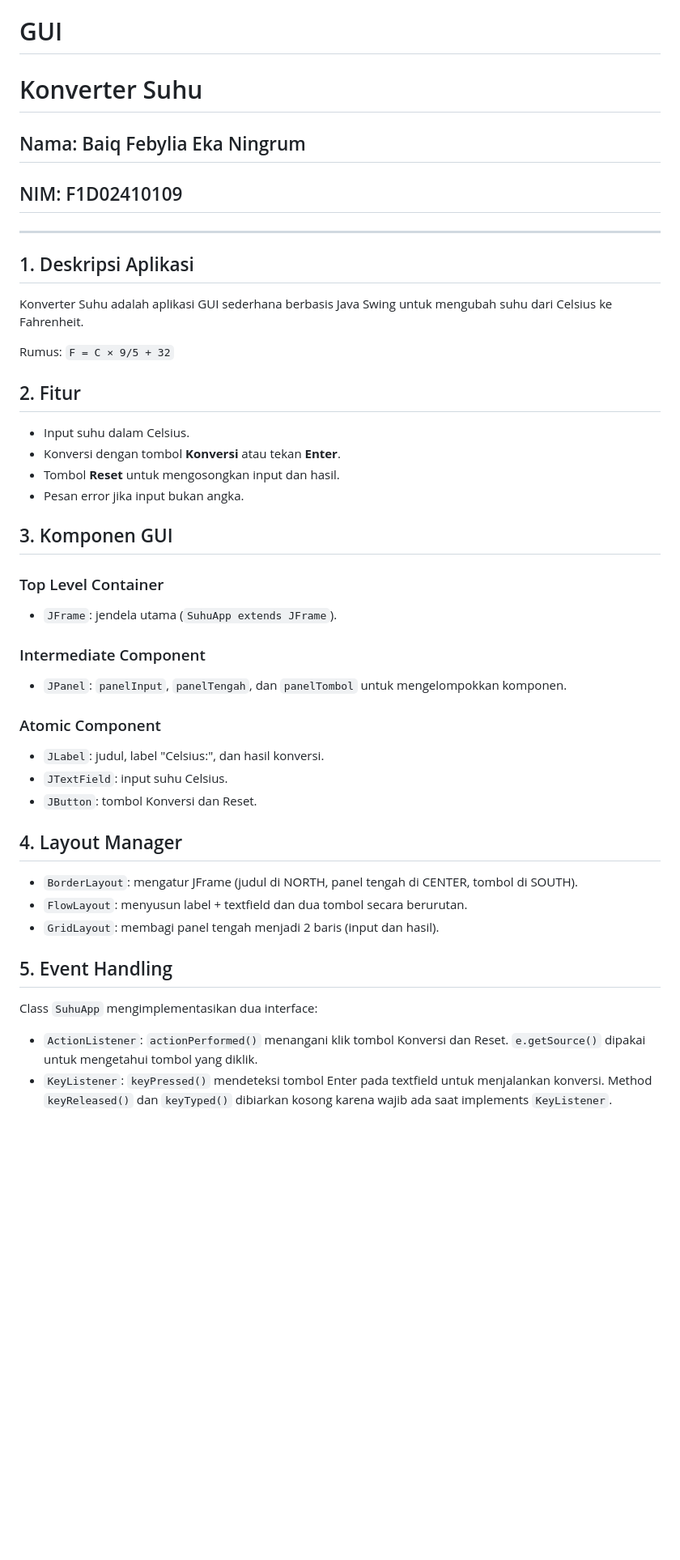
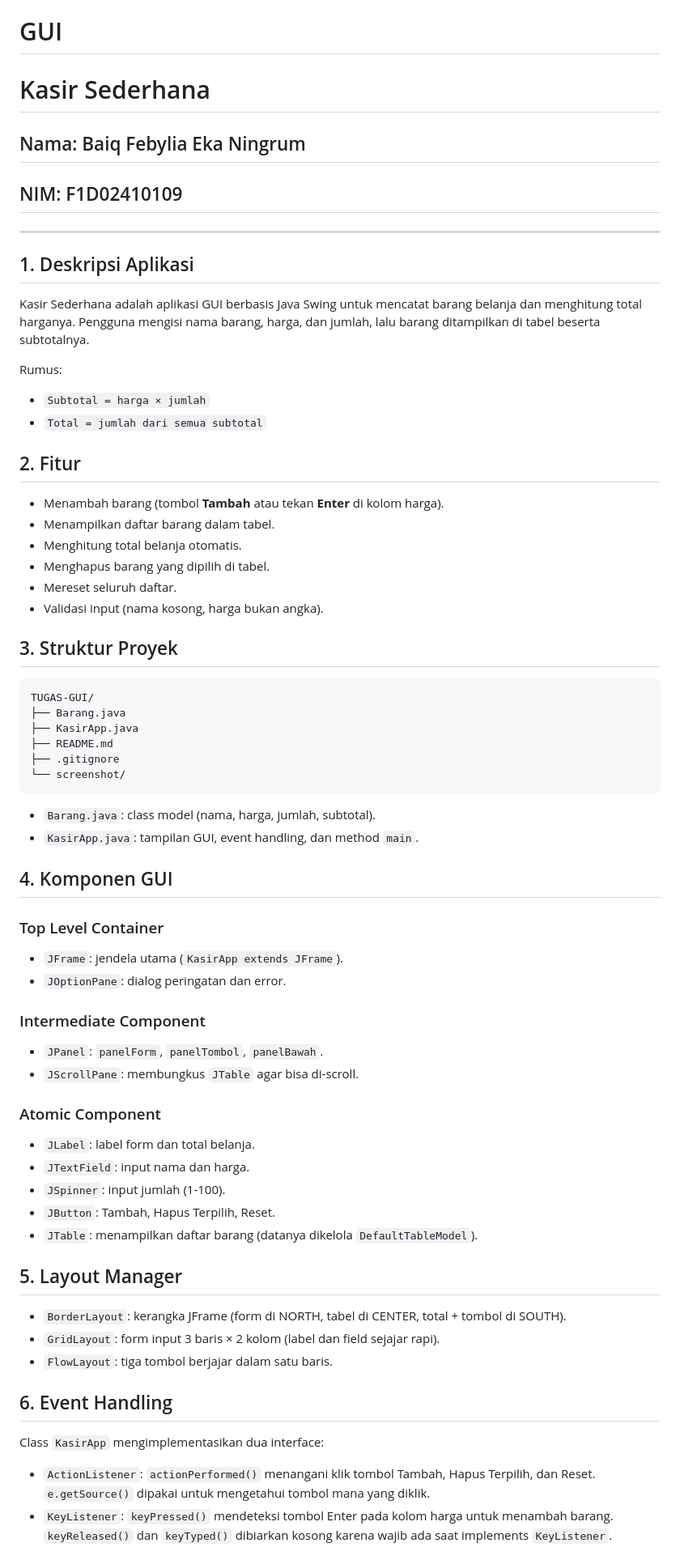
Before and after one commit to Feby-11/GUI, a Markdown page: README.md, the part around one of its changes. Shown at 81% size. GitHub-like rendering; blank space fills up the shorter version.

````diff
--- a/README.md
+++ b/README.md
@@ -1,6 +1,7 @@
 # GUI
 
-# Konverter Suhu
+
+# Kasir Sederhana
 
 ## Nama: Baiq Febylia Eka Ningrum
 ## NIM: F1D02410109
@@ -9,40 +10,62 @@
 
 ## 1. Deskripsi Aplikasi
 
-Konverter Suhu adalah aplikasi GUI sederhana berbasis Java Swing untuk mengubah suhu dari Celsius ke Fahrenheit.
+Kasir Sederhana adalah aplikasi GUI berbasis Java Swing untuk mencatat barang belanja dan menghitung total harganya. Pengguna mengisi nama barang, harga, dan jumlah, lalu barang ditampilkan di tabel beserta subtotalnya.
 
-Rumus: `F = C × 9/5 + 32`
+Rumus:
+- `Subtotal = harga × jumlah`
+- `Total = jumlah dari semua subtotal`
 
 ## 2. Fitur
 
-- Input suhu dalam Celsius.
-- Konversi dengan tombol **Konversi** atau tekan **Enter**.
-- Tombol **Reset** untuk mengosongkan input dan hasil.
-- Pesan error jika input bukan angka.
+- Menambah barang (tombol **Tambah** atau tekan **Enter** di kolom harga).
+- Menampilkan daftar barang dalam tabel.
+- Menghitung total belanja otomatis.
+- Menghapus barang yang dipilih di tabel.
+- Mereset seluruh daftar.
+- Validasi input (nama kosong, harga bukan angka).
 
-## 3. Komponen GUI
+## 3. Struktur Proyek
+
+```
+TUGAS-GUI/
+├── Barang.java
+├── KasirApp.java
+├── README.md
+├── .gitignore
+└── screenshot/
+```
+
+- `Barang.java`: class model (nama, harga, jumlah, subtotal).
+- `KasirApp.java`: tampilan GUI, event handling, dan method `main`.
+
+## 4. Komponen GUI
 
 ### Top Level Container
-- `JFrame`: jendela utama (`SuhuApp extends JFrame`).
+- `JFrame`: jendela utama (`KasirApp extends JFrame`).
+- `JOptionPane`: dialog peringatan dan error.
 
 ### Intermediate Component
-- `JPanel`: `panelInput`, `panelTengah`, dan `panelTombol` untuk mengelompokkan komponen.
+- `JPanel`: `panelForm`, `panelTombol`, `panelBawah`.
+- `JScrollPane`: membungkus `JTable` agar bisa di-scroll.
 
 ### Atomic Component
-- `JLabel`: judul, label "Celsius:", dan hasil konversi.
-- `JTextField`: input suhu Celsius.
-- `JButton`: tombol Konversi dan Reset.
+- `JLabel`: label form dan total belanja.
+- `JTextField`: input nama dan harga.
+- `JSpinner`: input jumlah (1-100).
+- `JButton`: Tambah, Hapus Terpilih, Reset.
+- `JTable`: menampilkan daftar barang (datanya dikelola `DefaultTableModel`).
 
-## 4. Layout Manager
+## 5. Layout Manager
 
-- `BorderLayout`: mengatur JFrame (judul di NORTH, panel tengah di CENTER, tombol di SOUTH).
-- `FlowLayout`: menyusun label + textfield dan dua tombol secara berurutan.
-- `GridLayout`: membagi panel tengah menjadi 2 baris (input dan hasil).
+- `BorderLayout`: kerangka JFrame (form di NORTH, tabel di CENTER, total + tombol di SOUTH).
+- `GridLayout`: form input 3 baris × 2 kolom (label dan field sejajar rapi).
+- `FlowLayout`: tiga tombol berjajar dalam satu baris.
 
-## 5. Event Handling
+## 6. Event Handling
 
-Class `SuhuApp` mengimplementasikan dua interface:
+Class `KasirApp` mengimplementasikan dua interface:
 
-- `ActionListener`: `actionPerformed()` menangani klik tombol Konversi dan Reset. `e.getSource()` dipakai untuk mengetahui tombol yang diklik.
-- `KeyListener`: `keyPressed()` mendeteksi tombol Enter pada textfield untuk menjalankan konversi. Method `keyReleased()` dan `keyTyped()` dibiarkan kosong karena wajib ada saat implements `KeyListener`.
+- `ActionListener`: `actionPerformed()` menangani klik tombol Tambah, Hapus Terpilih, dan Reset. `e.getSource()` dipakai untuk mengetahui tombol mana yang diklik.
+- `KeyListener`: `keyPressed()` mendeteksi tombol Enter pada kolom harga untuk menambah barang. `keyReleased()` dan `keyTyped()` dibiarkan kosong karena wajib ada saat implements `KeyListener`.
 
````
Also changed, not shown: other parts of README.md (+9 -5 lines), Hasil/Akhir.png, Hasil/Awal.png, 7 other files.
